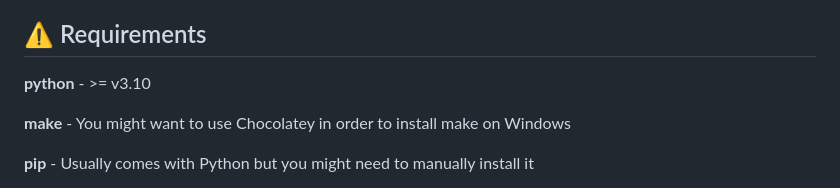
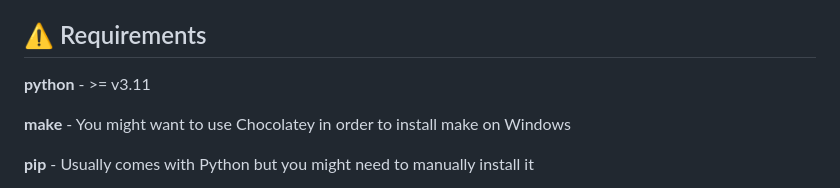
Before and after one commit to Nashon-Juma/mooda, a Markdown page: README.md, the part around the change. Drawn GitHub-style.

Commit message:
pyhon version update

```diff
--- a/README.md
+++ b/README.md
@@ -18,7 +18,7 @@ This documentation is intended for hobbyists or businesses who want to host this
 
 ## ⚠️ Requirements
 
-**python** - >= v3.10
+**python** - >= v3.11
 
 **make** - You might want to use Chocolatey in order to install make on Windows
 
```
